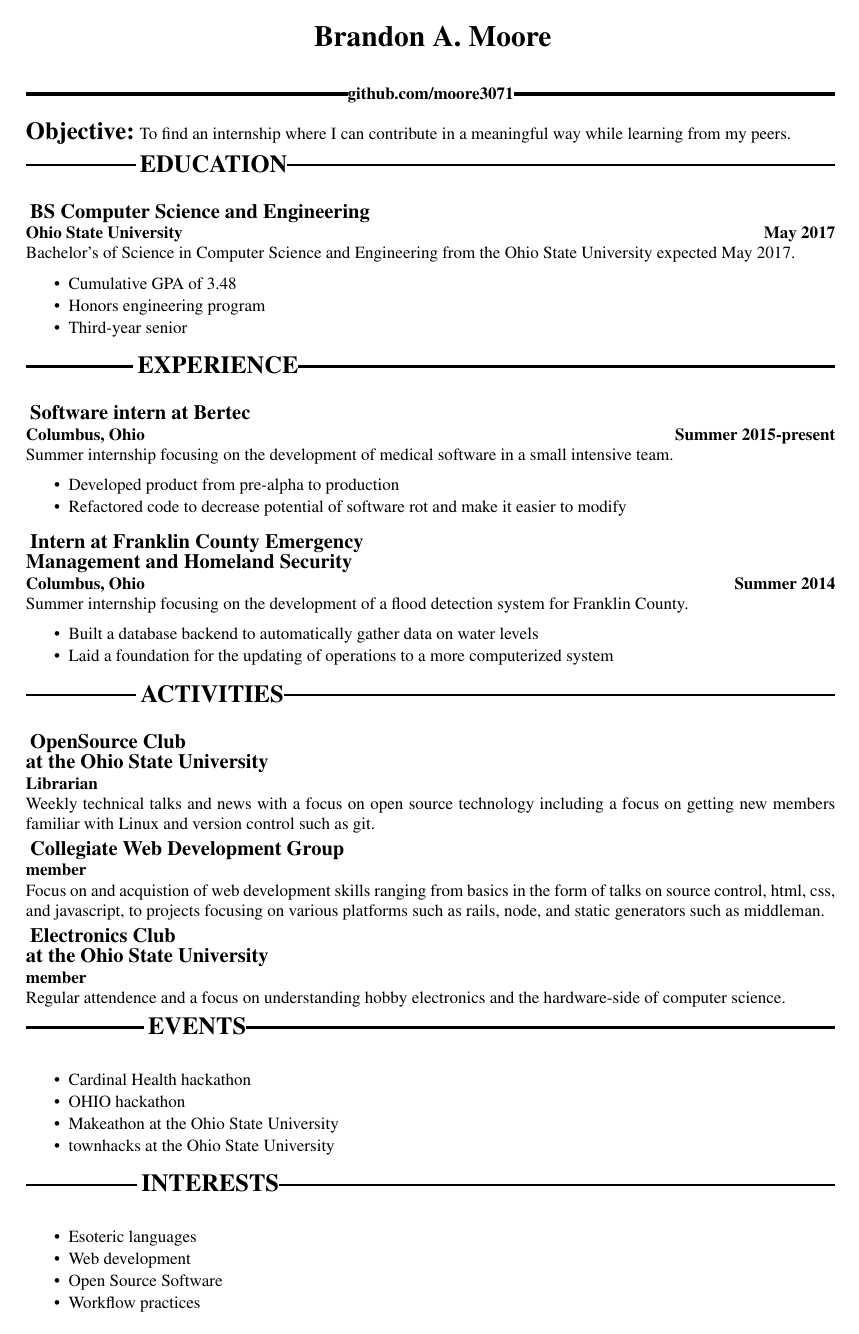
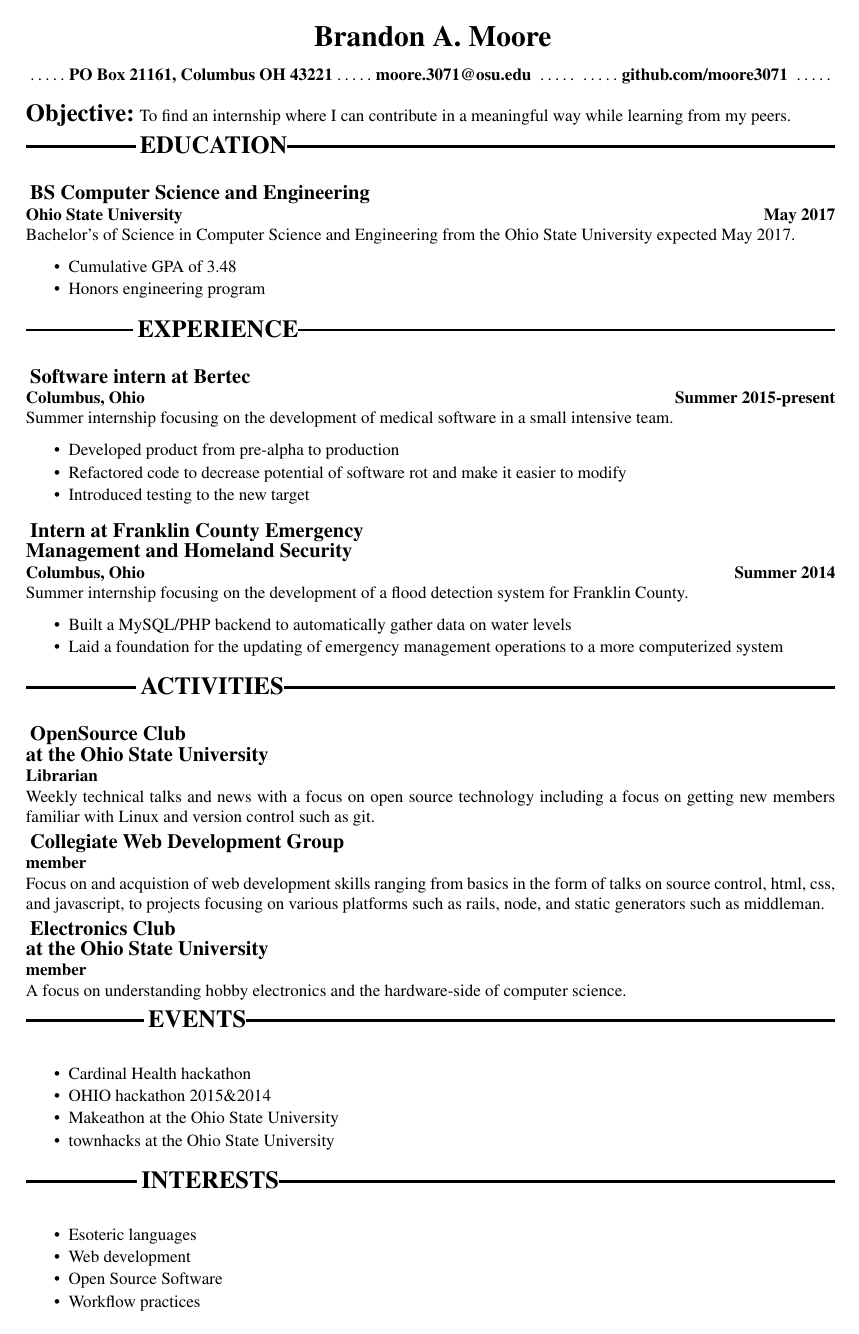
Before and after one commit to moore3071/resume, a LaTeX CV (resume.tex, which reads cv.cls): the whole page. Compiled offline with pdfLaTeX.

Commit message:
Final changes to resume for today

```diff
--- a/cv.cls
+++ b/cv.cls
@@ -18,52 +18,50 @@
 \renewcommand*{\author}[1]{\gdef\@author{#1}}
 \newcommand*{\address}[1]{\gdef\@address{#1}}
 \newcommand*{\phone}[1]{\gdef\@address{#1}}
-\newcommand*{\email}[1]{\gdef\@emall{#1}}
+\newcommand*{\email}[1]{\gdef\@email{#1}}
 \newcommand*{\github}[1]{\gdef\@github{#1}}
 
 \global\let\@author\@empty
-\global\let\@author\relax
 \global\let\@address\@empty
-\global\let\@address\relax
 \global\let\@phone\@empty
-\global\let\@phone\relax
 \global\let\@email\@empty
-\global\let\@email\relax
 \global\let\@github\@empty
-\global\let\@github\relax
 
 %Thanks to Gonzalo Medina''s answer on tex stack exchange to the question:
 %http://tex.stackexchange.com/questions/32597/vertically-centered-horizontal-rule-filling-the-rest-of-a-line
 \def\Vhrulefill{\noindent\leavevmode\leaders\hrule height 0.9ex depth \dimexpr0.6pt-0.5ex\hfill\kern0pt}
 \def\Vhrulefilltwo{\noindent\leavevmode\leaders\hrule height 1.1ex depth \dimexpr0.7pt-0.9ex\hfill\kern0pt}
 
-\renewcommand*{\maketitle}{%
+\renewcommand*{\maketitle}{
 	\newpage
-	\begin{center}%
-		{\textbf{ \LARGE \@author} \par}
+	\begin{center}
+		{\textbf{ \LARGE \@author}}
 	\end{center}
-%		\Vhrulefill\textbf{ \LARGE\@author}\Vhrulefill \par
-	\hfill
+	\dotfill
 	\ifx\@address\@empty
 %		\relax
 	\else
-		\textbf\@address\hfill
+		\textbf\@address
+		\dotfill
 	\fi
 	\ifx\@phone\@empty
 %		\relax
 	\else
-		\textbf\@phone\hfill
+		\textbf\@phone
+		\dotfill
 	\fi
 	\ifx\@email\@empty
 %		\relax
 	\else
-		\textbf\@email\hfill
+		\textbf{\@email}
+		\dotfill
+		\dotfill
 	\fi
-	\par\noindent
 	\ifx\@github\@empty
-		\Vhrulefill
+%		\relax
 	\else
-		\Vhrulefill\textbf\@github\Vhrulefill
+		\textbf{\@github}
+		\dotfill
 	\fi
 	\newline
 }
--- a/resume.tex
+++ b/resume.tex
@@ -2,7 +2,9 @@
 
 \begin{document}
 	\author{Brandon A. Moore}
+	\email{moore.3071@osu.edu}
 	\github{github.com/moore3071}
+	\address{PO Box 21161, Columbus OH 43221}
 	\maketitle
 
 	\noindent\textbf{\Large{Objective:}} To find an internship where I can contribute in a meaningful way while learning from my peers.
@@ -14,7 +16,6 @@
 			\begin{itemize}
 				\item Cumulative GPA of 3.48
 				\item Honors engineering program
-				\item Third-year senior
 			\end{itemize}
 
 	\section{experience}
@@ -24,13 +25,14 @@
 			\begin{itemize}
 				\item Developed product from pre-alpha to production
 				\item Refactored code to decrease potential of software rot and make it easier to modify
+				\item Introduced testing to the new target
 			\end{itemize}
 
 		\subsection{Intern at Franklin County Emergency\\ Management and Homeland Security}{Columbus, Ohio}{Summer 2014}
 			Summer internship focusing on the development of a flood detection system for Franklin County.
 			\begin{itemize}
-				\item Built a database backend to automatically gather data on water levels
-				\item Laid a foundation for the updating of operations to a more computerized system
+				\item Built a MySQL/PHP backend to automatically gather data on water levels
+				\item Laid a foundation for the updating of emergency management operations to a more computerized system
 			\end{itemize}
 
 	\section{activities}
@@ -42,12 +44,12 @@
 			Focus on and acquistion of web development skills ranging from basics in the form of talks on source control, html, css, and javascript, to projects focusing on various platforms such as rails, node, and static generators such as middleman.
 
 			\subsection{Electronics Club\\ at the Ohio State University}{member}{}
-			Regular attendence and a focus on understanding hobby electronics and the hardware-side of computer science.
+			A focus on understanding hobby electronics and the hardware-side of computer science.
 
 	\section{events}
 		\begin{itemize}
 			\item Cardinal Health hackathon
-			\item OHIO hackathon
+			\item OHIO hackathon 2015\&2014
 			\item Makeathon at the Ohio State University
 			\item townhacks at the Ohio State University
 		\end{itemize}
```
Also changed, not shown: resume.pdf.
